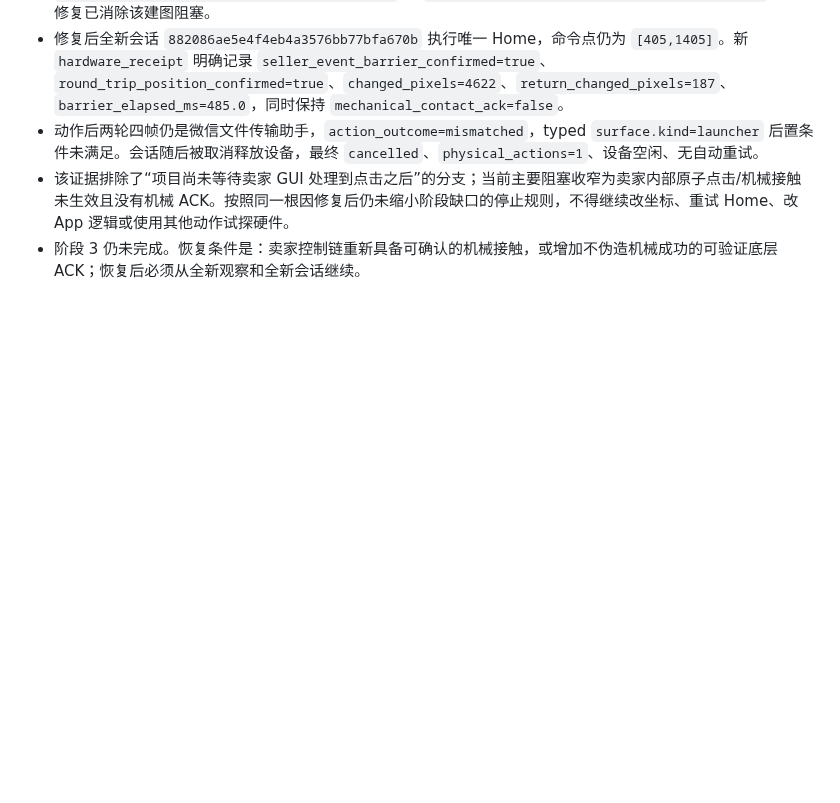
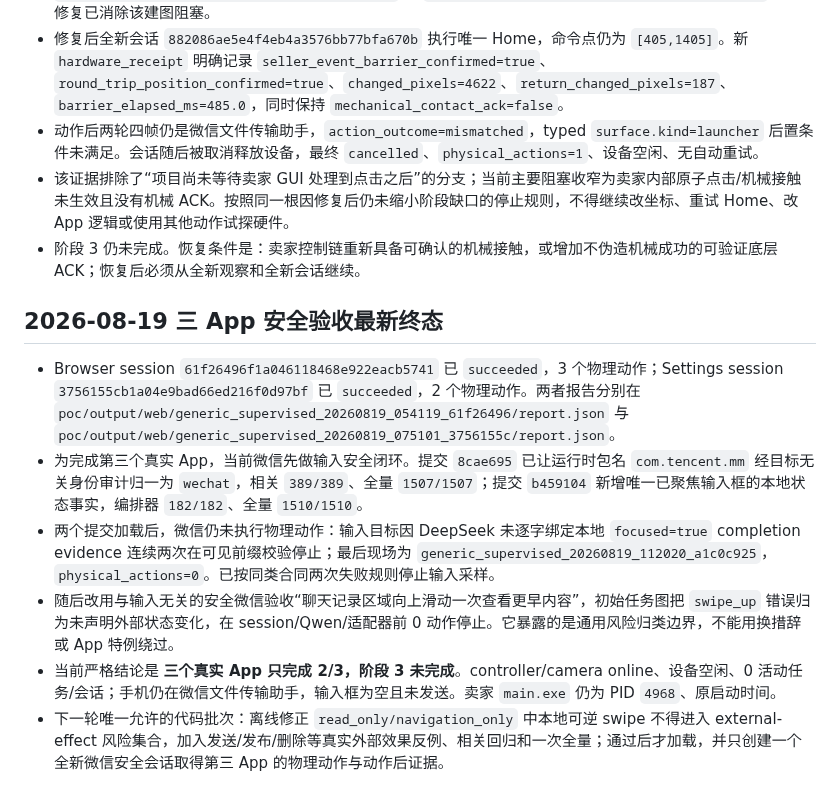
Before and after one commit to q2904047615-jpg/phone-visual-agent, a Markdown page: 阶段3交接文档.md, the part around the change. Rendered like a GitHub page; blank space fills up the shorter version.

```diff
--- a/阶段3交接文档.md
+++ b/阶段3交接文档.md
@@ -485,3 +485,12 @@
 - 动作后两轮四帧仍是微信文件传输助手，`action_outcome=mismatched`，typed `surface.kind=launcher` 后置条件未满足。会话随后被取消释放设备，最终 `cancelled`、`physical_actions=1`、设备空闲、无自动重试。
 - 该证据排除了“项目尚未等待卖家 GUI 处理到点击之后”的分支；当前主要阻塞收窄为卖家内部原子点击/机械接触未生效且没有机械 ACK。按照同一根因修复后仍未缩小阶段缺口的停止规则，不得继续改坐标、重试 Home、改 App 逻辑或使用其他动作试探硬件。
 - 阶段 3 仍未完成。恢复条件是：卖家控制链重新具备可确认的机械接触，或增加不伪造机械成功的可验证底层 ACK；恢复后必须从全新观察和全新会话继续。
+
+## 2026-08-19 三 App 安全验收最新终态
+
+- Browser session `61f26496f1a046118468e922eacb5741` 已 `succeeded`，3 个物理动作；Settings session `3756155cb1a04e9bad66ed216f0d97bf` 已 `succeeded`，2 个物理动作。两者报告分别在 `poc/output/web/generic_supervised_20260819_054119_61f26496/report.json` 与 `poc/output/web/generic_supervised_20260819_075101_3756155c/report.json`。
+- 为完成第三个真实 App，当前微信先做输入安全闭环。提交 `8cae695` 已让运行时包名 `com.tencent.mm` 经目标无关身份审计归一为 `wechat`，相关 `389/389`、全量 `1507/1507`；提交 `b459104` 新增唯一已聚焦输入框的本地状态事实，编排器 `182/182`、全量 `1510/1510`。
+- 两个提交加载后，微信仍未执行物理动作：输入目标因 DeepSeek 未逐字绑定本地 `focused=true` completion evidence 连续两次在可见前缀校验停止；最后现场为 `generic_supervised_20260819_112020_a1c0c925`，`physical_actions=0`。已按同类合同两次失败规则停止输入采样。
+- 随后改用与输入无关的安全微信验收“聊天记录区域向上滑动一次查看更早内容”，初始任务图把 `swipe_up` 错误归为未声明外部状态变化，在 session/Qwen/适配器前 0 动作停止。它暴露的是通用风险归类边界，不能用换措辞或 App 特例绕过。
+- 当前严格结论是 **三个真实 App 只完成 2/3，阶段 3 未完成**。controller/camera online、设备空闲、0 活动任务/会话；手机仍在微信文件传输助手，输入框为空且未发送。卖家 `main.exe` 仍为 PID `4968`、原启动时间。
+- 下一轮唯一允许的代码批次：离线修正 `read_only/navigation_only` 中本地可逆 swipe 不得进入 external-effect 风险集合，加入发送/发布/删除等真实外部效果反例、相关回归和一次全量；通过后才加载，并只创建一个全新微信安全会话取得第三 App 的物理动作与动作后证据。
```
Also changed, not shown: 阶段3通用消息能力验收台账.md (+8 -0 lines), 项目交接文档.md (+8 -0 lines).
